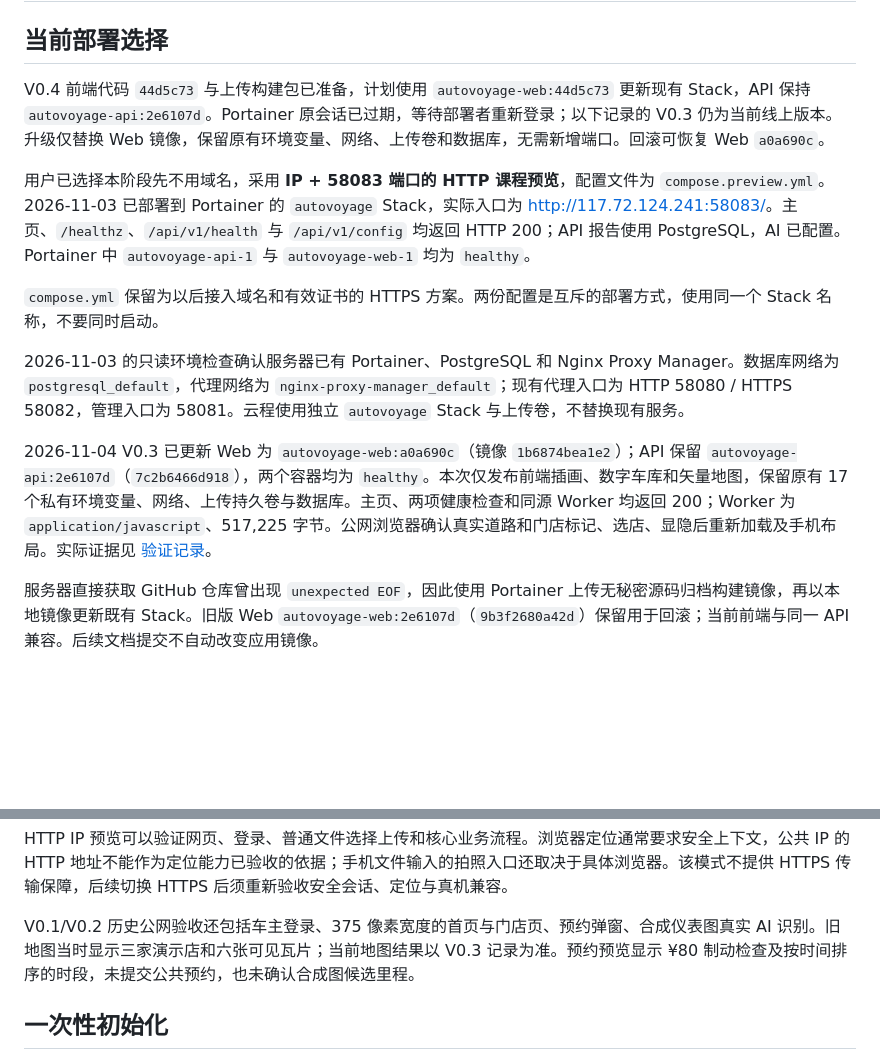
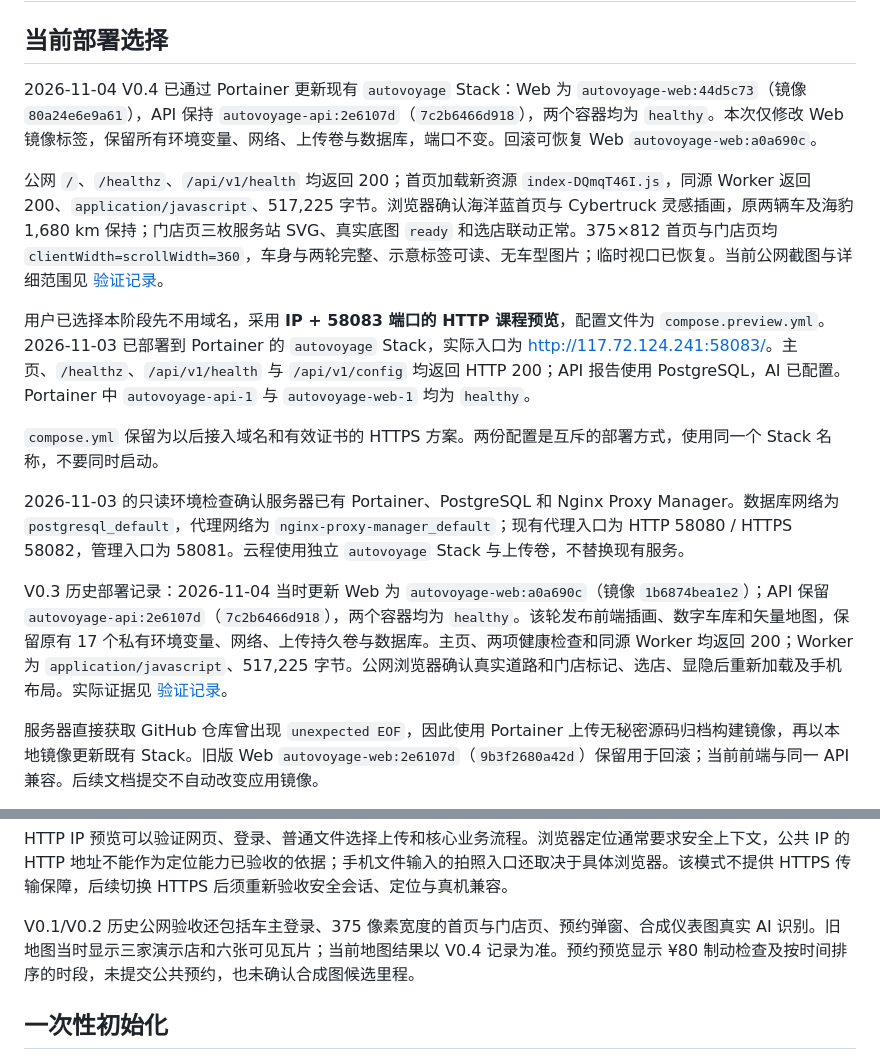
Before and after one commit to gexiaobin/mem-car-information-system, a Markdown page: docs/deployment.md, 2 parts joined by grey strips. GitHub-like rendering; blank space fills up the shorter version.

```diff
--- a/docs/deployment.md
+++ b/docs/deployment.md
@@ -2,7 +2,9 @@
 
 ## 当前部署选择
 
-V0.4 前端代码 `44d5c73` 与上传构建包已准备，计划使用 `autovoyage-web:44d5c73` 更新现有 Stack，API 保持 `autovoyage-api:2e6107d`。Portainer 原会话已过期，等待部署者重新登录；以下记录的 V0.3 仍为当前线上版本。升级仅替换 Web 镜像，保留原有环境变量、网络、上传卷和数据库，无需新增端口。回滚可恢复 Web `a0a690c`。
+2026-11-04 V0.4 已通过 Portainer 更新现有 `autovoyage` Stack：Web 为 `autovoyage-web:44d5c73`（镜像 `80a24e6e9a61`），API 保持 `autovoyage-api:2e6107d`（`7c2b6466d918`），两个容器均为 `healthy`。本次仅修改 Web 镜像标签，保留所有环境变量、网络、上传卷与数据库，端口不变。回滚可恢复 Web `autovoyage-web:a0a690c`。
+
+公网 `/`、`/healthz`、`/api/v1/health` 均返回 200；首页加载新资源 `index-DQmqT46I.js`，同源 Worker 返回 200、`application/javascript`、517,225 字节。浏览器确认海洋蓝首页与 Cybertruck 灵感插画，原两辆车及海豹 1,680 km 保持；门店页三枚服务站 SVG、真实底图 `ready` 和选店联动正常。375×812 首页与门店页均 `clientWidth=scrollWidth=360`，车身与两轮完整、示意标签可读、无车型图片；临时视口已恢复。当前公网截图与详细范围见 [验证记录](verification.md)。
 
 用户已选择本阶段先不用域名，采用 **IP + 58083 端口的 HTTP 课程预览**，配置文件为 `compose.preview.yml`。2026-11-03 已部署到 Portainer 的 `autovoyage` Stack，实际入口为 [http://117.72.124.241:58083/](http://117.72.124.241:58083/)。主页、`/healthz`、`/api/v1/health` 与 `/api/v1/config` 均返回 HTTP 200；API 报告使用 PostgreSQL，AI 已配置。Portainer 中 `autovoyage-api-1` 与 `autovoyage-web-1` 均为 `healthy`。
 
@@ -10,7 +12,7 @@ V0.4 前端代码 `44d5c73` 与上传构建包已准备，计划使用 `autovoya
 
 2026-11-03 的只读环境检查确认服务器已有 Portainer、PostgreSQL 和 Nginx Proxy Manager。数据库网络为 `postgresql_default`，代理网络为 `nginx-proxy-manager_default`；现有代理入口为 HTTP 58080 / HTTPS 58082，管理入口为 58081。云程使用独立 `autovoyage` Stack 与上传卷，不替换现有服务。
 
-2026-11-04 V0.3 已更新 Web 为 `autovoyage-web:a0a690c`（镜像 `1b6874bea1e2`）；API 保留 `autovoyage-api:2e6107d`（`7c2b6466d918`），两个容器均为 `healthy`。本次仅发布前端插画、数字车库和矢量地图，保留原有 17 个私有环境变量、网络、上传持久卷与数据库。主页、两项健康检查和同源 Worker 均返回 200；Worker 为 `application/javascript`、517,225 字节。公网浏览器确认真实道路和门店标记、选店、显隐后重新加载及手机布局。实际证据见 [验证记录](verification.md)。
+V0.3 历史部署记录：2026-11-04 当时更新 Web 为 `autovoyage-web:a0a690c`（镜像 `1b6874bea1e2`）；API 保留 `autovoyage-api:2e6107d`（`7c2b6466d918`），两个容器均为 `healthy`。该轮发布前端插画、数字车库和矢量地图，保留原有 17 个私有环境变量、网络、上传持久卷与数据库。主页、两项健康检查和同源 Worker 均返回 200；Worker 为 `application/javascript`、517,225 字节。公网浏览器确认真实道路和门店标记、选店、显隐后重新加载及手机布局。实际证据见 [验证记录](verification.md)。
 
 服务器直接获取 GitHub 仓库曾出现 `unexpected EOF`，因此使用 Portainer 上传无秘密源码归档构建镜像，再以本地镜像更新既有 Stack。旧版 Web `autovoyage-web:2e6107d`（`9b3f2680a42d`）保留用于回滚；当前前端与同一 API 兼容。后续文档提交不自动改变应用镜像。
 
@@ -67,7 +69,7 @@ API 健康检查为 `/api/v1/health`，Web 为 `/healthz`。API 健康后 Web
 
 HTTP IP 预览可以验证网页、登录、普通文件选择上传和核心业务流程。浏览器定位通常要求安全上下文，公共 IP 的 HTTP 地址不能作为定位能力已验收的依据；手机文件输入的拍照入口还取决于具体浏览器。该模式不提供 HTTPS 传输保障，后续切换 HTTPS 后须重新验收安全会话、定位与真机兼容。
 
-V0.1/V0.2 历史公网验收还包括车主登录、375 像素宽度的首页与门店页、预约弹窗、合成仪表图真实 AI 识别。旧地图当时显示三家演示店和六张可见瓦片；当前地图结果以 V0.3 记录为准。预约预览显示 ¥80 制动检查及按时间排序的时段，未提交公共预约，也未确认合成图候选里程。
+V0.1/V0.2 历史公网验收还包括车主登录、375 像素宽度的首页与门店页、预约弹窗、合成仪表图真实 AI 识别。旧地图当时显示三家演示店和六张可见瓦片；当前地图结果以 V0.4 记录为准。预约预览显示 ¥80 制动检查及按时间排序的时段，未提交公共预约，也未确认合成图候选里程。
 
 ## 一次性初始化
 
```
Also changed, not shown: README.md (+3 -5 lines), docs/verification.md (+16 -10 lines), docs/images/owner-dashboard.png, docs/images/store-map.png.
